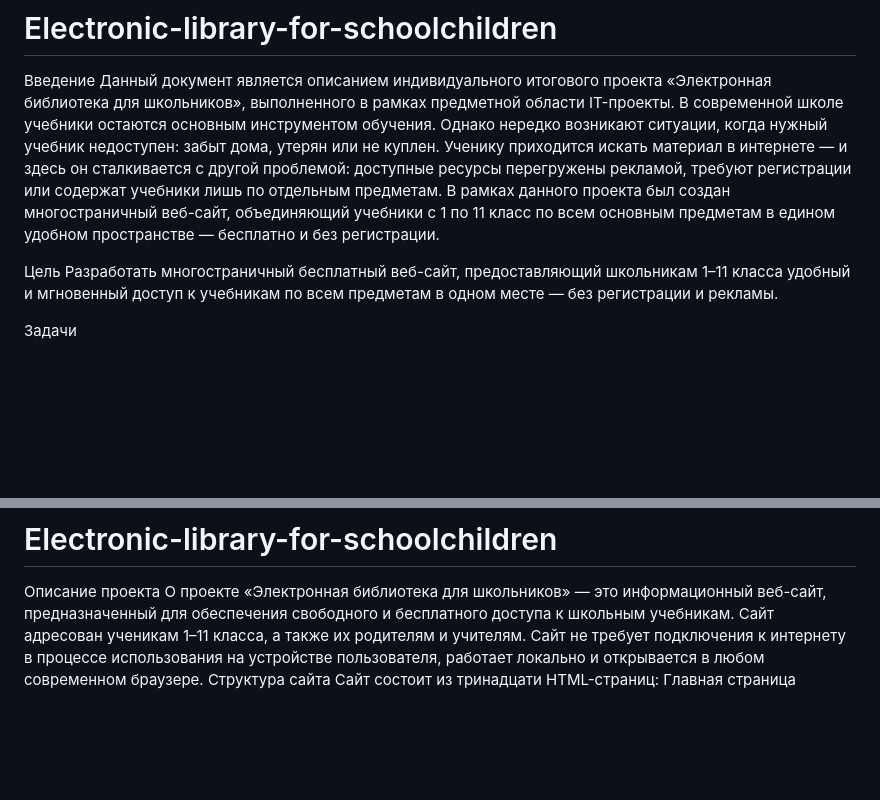
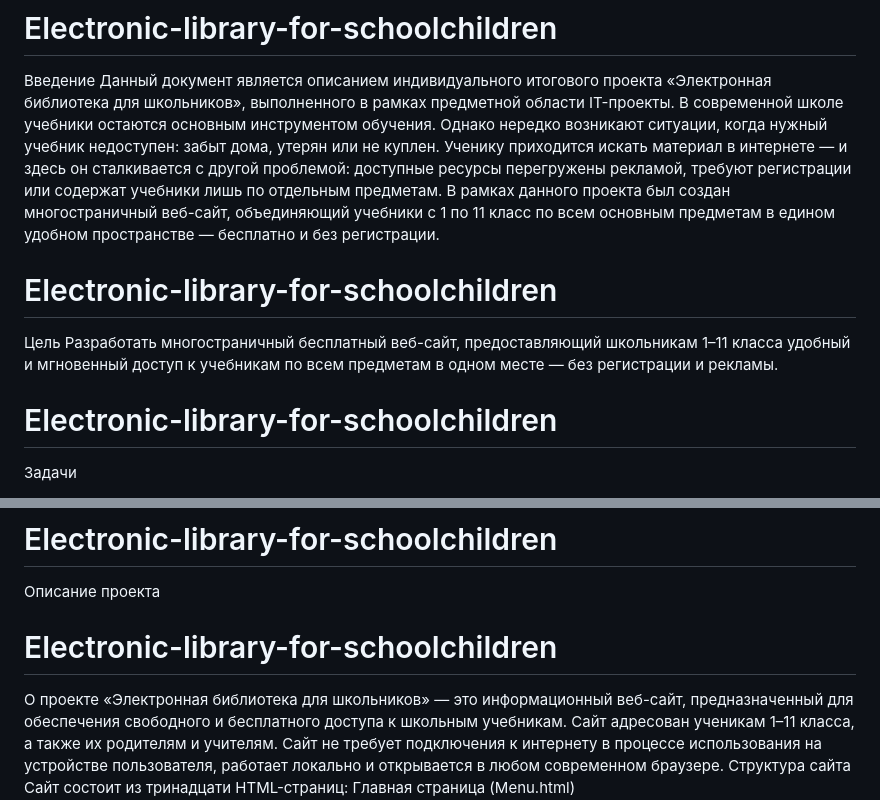
Before and after one commit to qwertyhjk911-dev/Electronic-library-for-schoolchildren, a Markdown page: README.md, 2 parts joined by grey strips. GitHub-like rendering; blank space fills up the shorter version.

```diff
--- a/README.md
+++ b/README.md
@@ -4,9 +4,11 @@
 В современной школе учебники остаются основным инструментом обучения. Однако нередко возникают ситуации, когда нужный учебник недоступен: забыт дома, утерян или не куплен. Ученику приходится искать материал в интернете — и здесь он сталкивается с другой проблемой: доступные ресурсы перегружены рекламой, требуют регистрации или содержат учебники лишь по отдельным предметам.
 В рамках данного проекта был создан многостраничный веб-сайт, объединяющий учебники с 1 по 11 класс по всем основным предметам в едином удобном пространстве — бесплатно и без регистрации.
 
+# Electronic-library-for-schoolchildren
 Цель
 Разработать многостраничный бесплатный веб-сайт, предоставляющий школьникам 1–11 класса удобный и мгновенный доступ к учебникам по всем предметам в одном месте — без регистрации и рекламы.
 
+# Electronic-library-for-schoolchildren
 Задачи
 1.	Изучить существующие интернет-ресурсы с учебниками и выявить их основные недостатки.
 2.	Создать прототип сайта в программе Figma: спроектировать структуру страниц, навигацию и визуальный стиль.
@@ -17,6 +19,8 @@
 
 # Electronic-library-for-schoolchildren
 Описание проекта
+
+# Electronic-library-for-schoolchildren
 О проекте
 «Электронная библиотека для школьников» — это информационный веб-сайт, предназначенный для обеспечения свободного и бесплатного доступа к школьным учебникам. Сайт адресован ученикам 1–11 класса, а также их родителям и учителям.
 Сайт не требует подключения к интернету в процессе использования на устройстве пользователя, работает локально и открывается в любом современном браузере.
```
